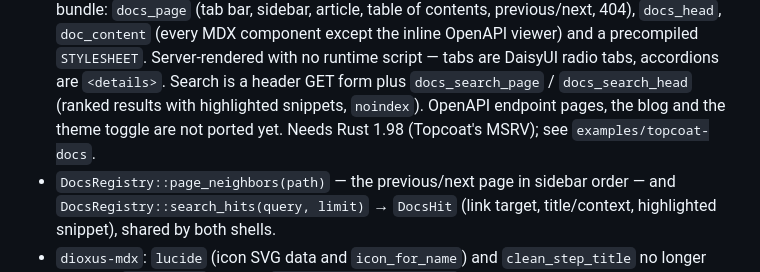
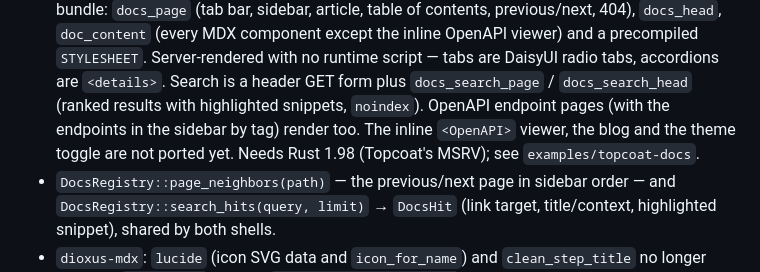
Before and after one commit to hauju/dioxus-docs-kit, a Markdown page: CHANGELOG.md, the part around the change. Rendered like a GitHub page.

Commit message:
feat(topcoat): add OpenAPI endpoint pages
Endpoint pages (parameters, request body, responses with expandable
schemas, curl and example-response samples) for specs registered in
build.rs, the endpoints in the sidebar grouped by tag, and endpoint hits
back in search with a method badge.

Co-Authored-By: Claude Opus 5.5 <noreply@anthropic.com>

```diff
--- a/CHANGELOG.md
+++ b/CHANGELOG.md
@@ -24,7 +24,9 @@ apply to all six crates (`dioxus-docs-kit`, `dioxus-docs-kit-build`,
   with no runtime script — tabs are DaisyUI radio tabs, accordions are
   `<details>`. Search is a header GET form plus `docs_search_page` /
   `docs_search_head` (ranked results with highlighted snippets, `noindex`).
-  OpenAPI endpoint pages, the blog and the theme toggle are not ported yet. Needs Rust 1.98 (Topcoat's MSRV); see
+  OpenAPI endpoint pages (with the endpoints in the sidebar by tag) render
+  too. The inline `<OpenAPI>` viewer, the blog and the theme toggle are not
+  ported yet. Needs Rust 1.98 (Topcoat's MSRV); see
   `examples/topcoat-docs`.
 - `DocsRegistry::page_neighbors(path)` — the previous/next page in sidebar
   order — and `DocsRegistry::search_hits(query, limit)` → `DocsHit` (link
```
